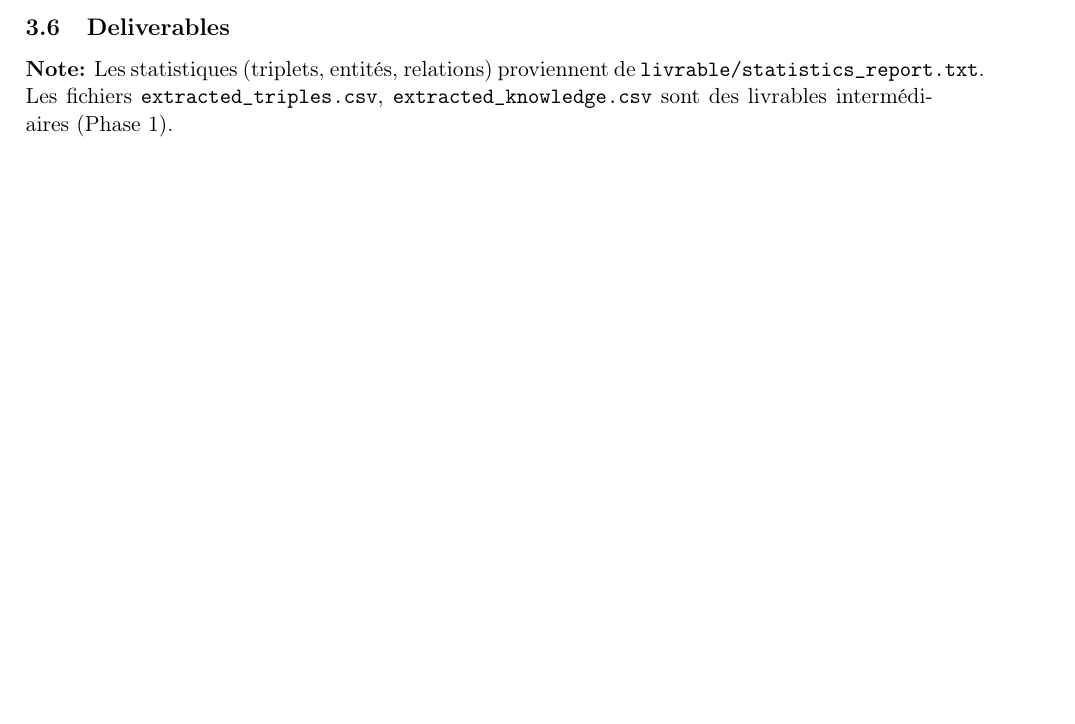
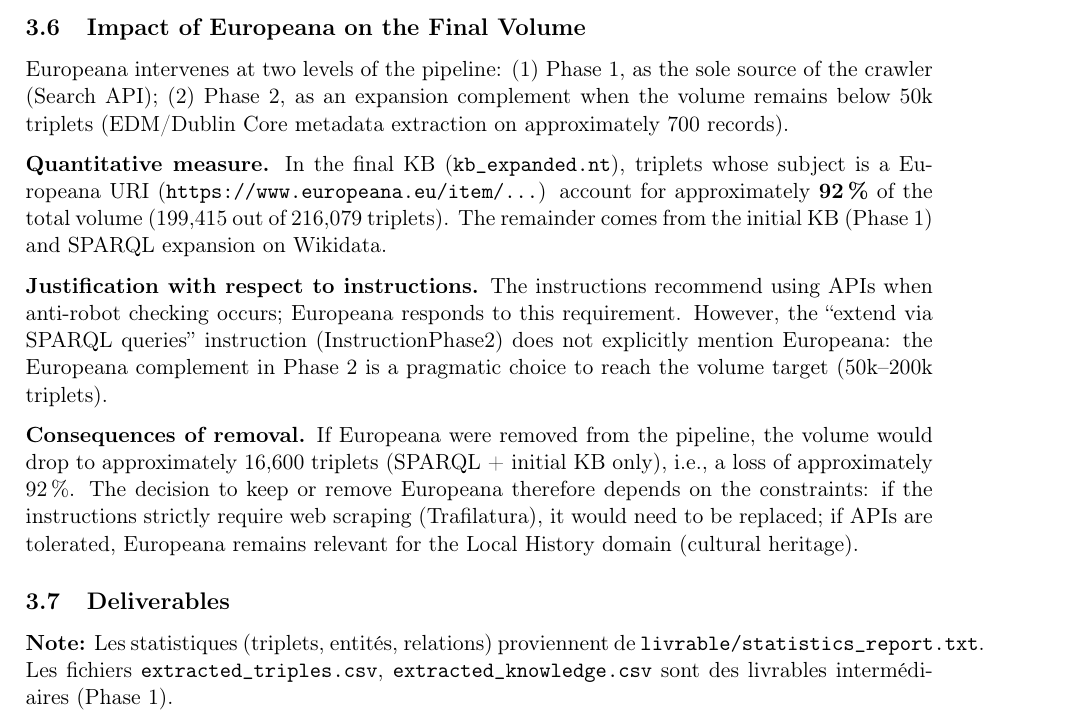
Before and after one commit to GabrielSultan/WebDataMining_Semantics_Project, a LaTeX document (report/report.tex): part of page 5 of 6, cut at the place of the change, the shorter picture padded with empty space. Compiled offline with pdfLaTeX.

Commit message:
rapport en anglais

```diff
--- a/report/report.tex
+++ b/report/report.tex
@@ -190,6 +190,16 @@ The statistics report (see \texttt{livrable/statistics\_report.txt}) contains th
 \item \textbf{Relations:} The instruction target (50--200) is met via predicate-controlled expansion (Wikidata properties P276, P170, P166, etc.) and Europeana metadata (dc:, dcterms:, edm:).
 \end{itemize}
 
+\subsection{Impact of Europeana on the Final Volume}
+
+Europeana intervenes at two levels of the pipeline: (1)~Phase~1, as the sole source of the crawler (Search API); (2)~Phase~2, as an expansion complement when the volume remains below 50k triplets (EDM/Dublin Core metadata extraction on approximately 700 records).
+
+\textbf{Quantitative measure.} In the final KB (\texttt{kb\_expanded.nt}), triplets whose subject is a Europeana URI (\texttt{https://www.europeana.eu/item/...}) account for approximately \textbf{92\,\%} of the total volume (199,415 out of 216,079 triplets). The remainder comes from the initial KB (Phase~1) and SPARQL expansion on Wikidata.
+
+\textbf{Justification with respect to instructions.} The instructions recommend using APIs when anti-robot checking occurs; Europeana responds to this requirement. However, the ``extend via SPARQL queries'' instruction (InstructionPhase2) does not explicitly mention Europeana: the Europeana complement in Phase~2 is a pragmatic choice to reach the volume target (50k--200k triplets).
+
+\textbf{Consequences of removal.} If Europeana were removed from the pipeline, the volume would drop to approximately 16,600 triplets (SPARQL + initial KB only), i.e., a loss of approximately 92\,\%. The decision to keep or remove Europeana therefore depends on the constraints: if the instructions strictly require web scraping (Trafilatura), it would need to be replaced; if APIs are tolerated, Europeana remains relevant for the Local History domain (cultural heritage).
+
 \subsection{Deliverables}
 
 \textbf{Note:} Les statistiques (triplets, entités, relations) proviennent de \texttt{livrable/statistics\_report.txt}. Les fichiers \texttt{extracted\_triples.csv}, \texttt{extracted\_knowledge.csv} sont des livrables intermédiaires (Phase 1).
```
